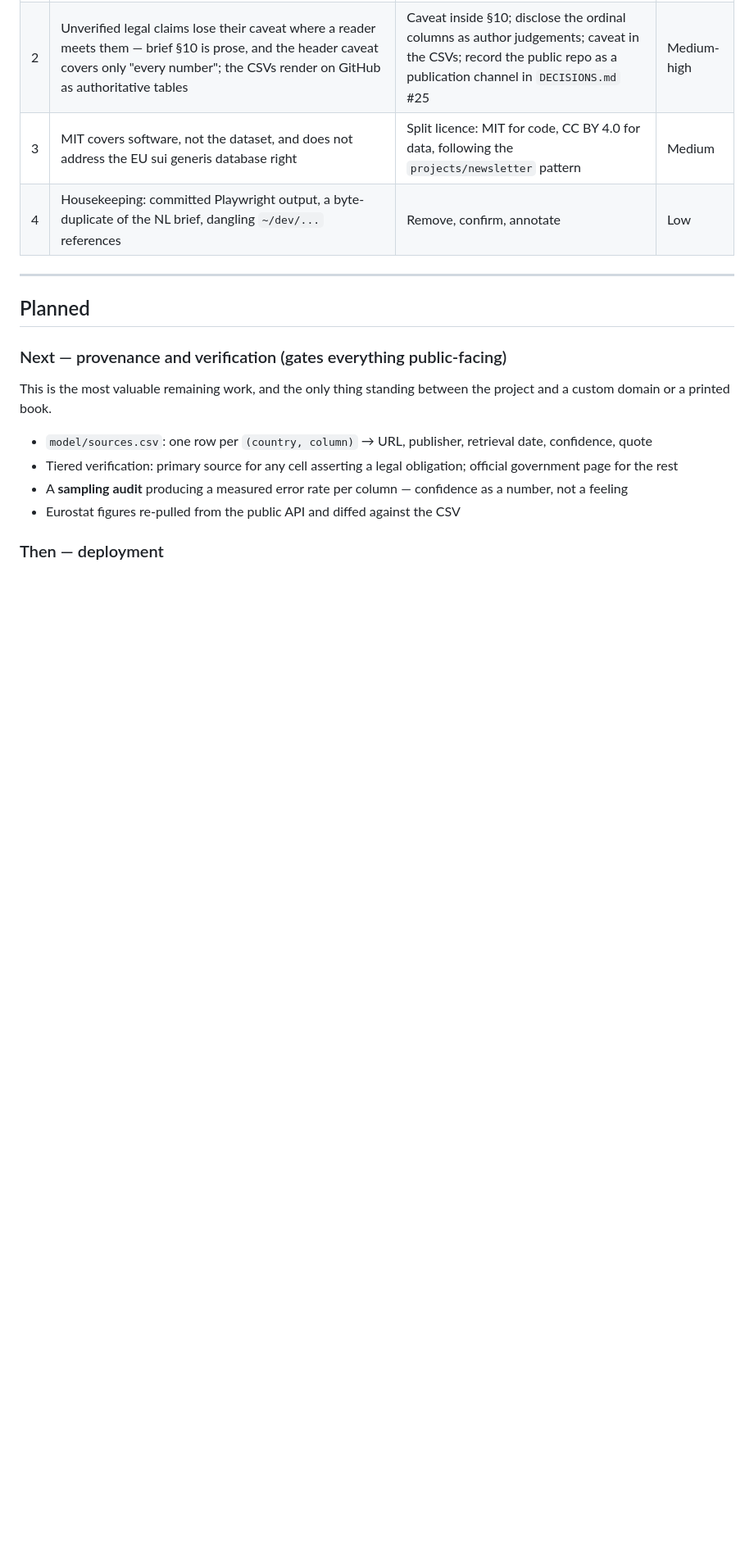
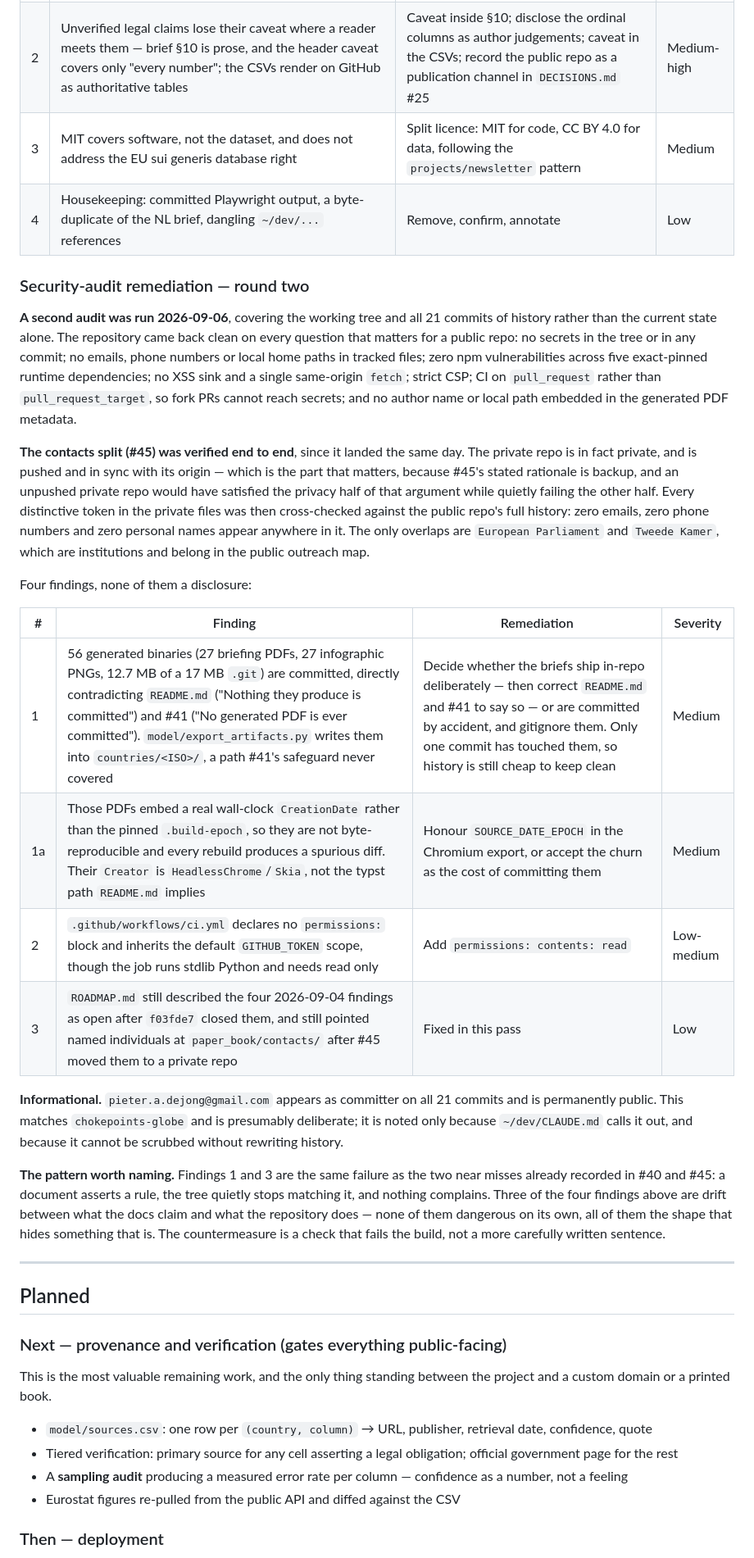
Before and after one commit to pieteradejong/sovereign-data-centers, a Markdown page: ROADMAP.md, the part around one of its changes. Shown at 82% size. GitHub-like rendering; blank space fills up the shorter version.

```diff
--- a/ROADMAP.md
+++ b/ROADMAP.md
@@ -90,6 +90,42 @@ Four findings remain open:
 | 2 | Unverified legal claims lose their caveat where a reader meets them — brief §10 is prose, and the header caveat covers only "every number"; the CSVs render on GitHub as authoritative tables | Caveat inside §10; disclose the ordinal columns as author judgements; caveat in the CSVs; record the public repo as a publication channel in `DECISIONS.md` #25 | Medium-high |
 | 3 | MIT covers software, not the dataset, and does not address the EU sui generis database right | Split licence: MIT for code, CC BY 4.0 for data, following the `projects/newsletter` pattern | Medium |
 | 4 | Housekeeping: committed Playwright output, a byte-duplicate of the NL brief, dangling `~/dev/...` references | Remove, confirm, annotate | Low |
+
+### Security-audit remediation — round two
+
+**A second audit was run 2026-09-06**, covering the working tree and all 21 commits of history rather
+than the current state alone. The repository came back clean on every question that matters for a public
+repo: no secrets in the tree or in any commit; no emails, phone numbers or local home paths in tracked
+files; zero npm vulnerabilities across five exact-pinned runtime dependencies; no XSS sink and a single
+same-origin `fetch`; strict CSP; CI on `pull_request` rather than `pull_request_target`, so fork PRs
+cannot reach secrets; and no author name or local path embedded in the generated PDF metadata.
+
+**The contacts split (#45) was verified end to end**, since it landed the same day. The private repo is
+in fact private, and is pushed and in sync with its origin — which is the part that matters, because
+#45's stated rationale is backup, and an unpushed private repo would have satisfied the privacy half of
+that argument while quietly failing the other half. Every distinctive token in the private files was then
+cross-checked against the public repo's full history: zero emails, zero phone numbers and zero personal
+names appear anywhere in it. The only overlaps are `European Parliament` and `Tweede Kamer`, which are
+institutions and belong in the public outreach map.
+
+Four findings, none of them a disclosure:
+
+| # | Finding | Remediation | Severity |
+|---|---|---|---|
+| 1 | 56 generated binaries (27 briefing PDFs, 27 infographic PNGs, 12.7 MB of a 17 MB `.git`) are committed, directly contradicting `README.md` ("Nothing they produce is committed") and #41 ("No generated PDF is ever committed"). `model/export_artifacts.py` writes them into `countries/<ISO>/`, a path #41's safeguard never covered | Decide whether the briefs ship in-repo deliberately — then correct `README.md` and #41 to say so — or are committed by accident, and gitignore them. Only one commit has touched them, so history is still cheap to keep clean | Medium |
+| 1a | Those PDFs embed a real wall-clock `CreationDate` rather than the pinned `.build-epoch`, so they are not byte-reproducible and every rebuild produces a spurious diff. Their `Creator` is `HeadlessChrome`/`Skia`, not the typst path `README.md` implies | Honour `SOURCE_DATE_EPOCH` in the Chromium export, or accept the churn as the cost of committing them | Medium |
+| 2 | `.github/workflows/ci.yml` declares no `permissions:` block and inherits the default `GITHUB_TOKEN` scope, though the job runs stdlib Python and needs read only | Add `permissions: contents: read` | Low-medium |
+| 3 | `ROADMAP.md` still described the four 2026-09-04 findings as open after `f03fde7` closed them, and still pointed named individuals at `paper_book/contacts/` after #45 moved them to a private repo | Fixed in this pass | Low |
+
+**Informational.** `pieter.a.dejong@gmail.com` appears as committer on all 21 commits and is permanently
+public. This matches `chokepoints-globe` and is presumably deliberate; it is noted only because
+`~/dev/CLAUDE.md` calls it out, and because it cannot be scrubbed without rewriting history.
+
+**The pattern worth naming.** Findings 1 and 3 are the same failure as the two near misses already
+recorded in #40 and #45: a document asserts a rule, the tree quietly stops matching it, and nothing
+complains. Three of the four findings above are drift between what the docs claim and what the repository
+does — none of them dangerous on its own, all of them the shape that hides something that is. The
+countermeasure is a check that fails the build, not a more carefully written sentence.
 
 ---
 
```
Also changed, not shown: other parts of ROADMAP.md (+3 -2 lines), CHANGELOG.md (+28 -0 lines).
